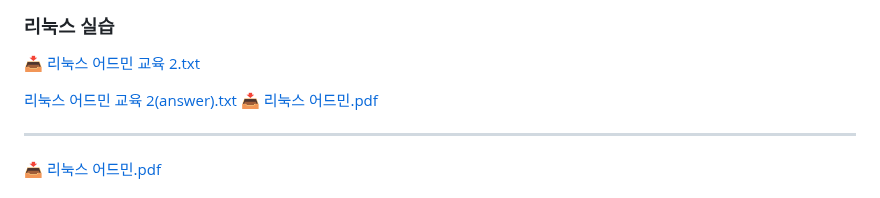
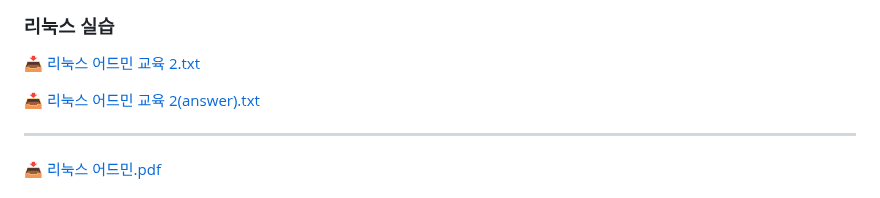
Before and after one commit to baeseojin/infra-security-til, a Markdown page: Feb/26-02-10.md, the part around the change. Rendered like a GitHub page.

```diff
--- a/Feb/26-02-10.md
+++ b/Feb/26-02-10.md
@@ -403,8 +403,7 @@ usermod -c "" user04
 
 📥 [리눅스 어드민 교육 2.txt](https://raw.githubusercontent.com/baeseojin/infra-security-til/main/files/리눅스%20어드민%20교육%202.txt)
 
-[리눅스 어드민 교육 2(answer).txt](attachment:f37b5838-1bf0-43e5-98f8-ffd1e06a64b0:리눅스_어드민_교육_2(answer).txt)
-📥 [리눅스 어드민.pdf](https://raw.githubusercontent.com/baeseojin/infra-security-til/main/files/리눅스%20어드민.pdf)
+📥 [리눅스 어드민 교육 2(answer).txt](https://raw.githubusercontent.com/baeseojin/infra-security-til/main/files/리눅스%20어드민%20교육%202(answer).txt)
 
 ---
 
```
